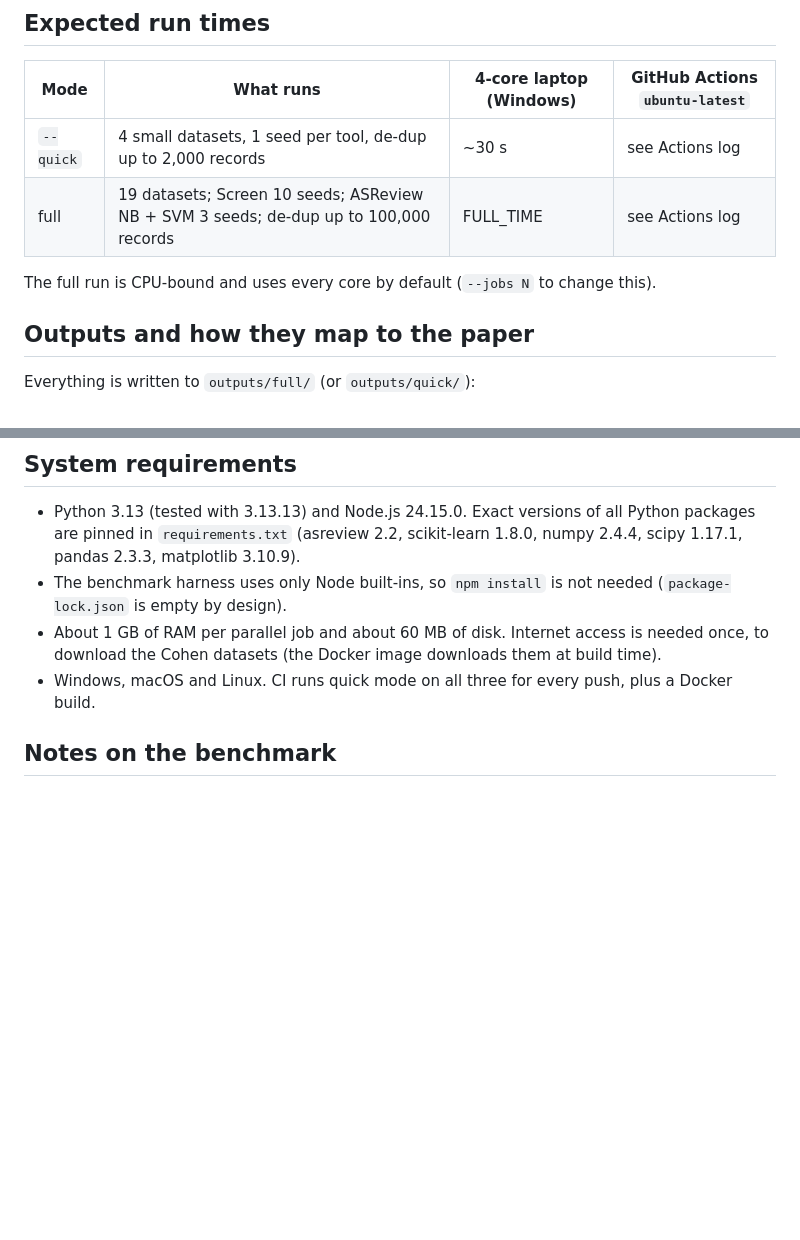
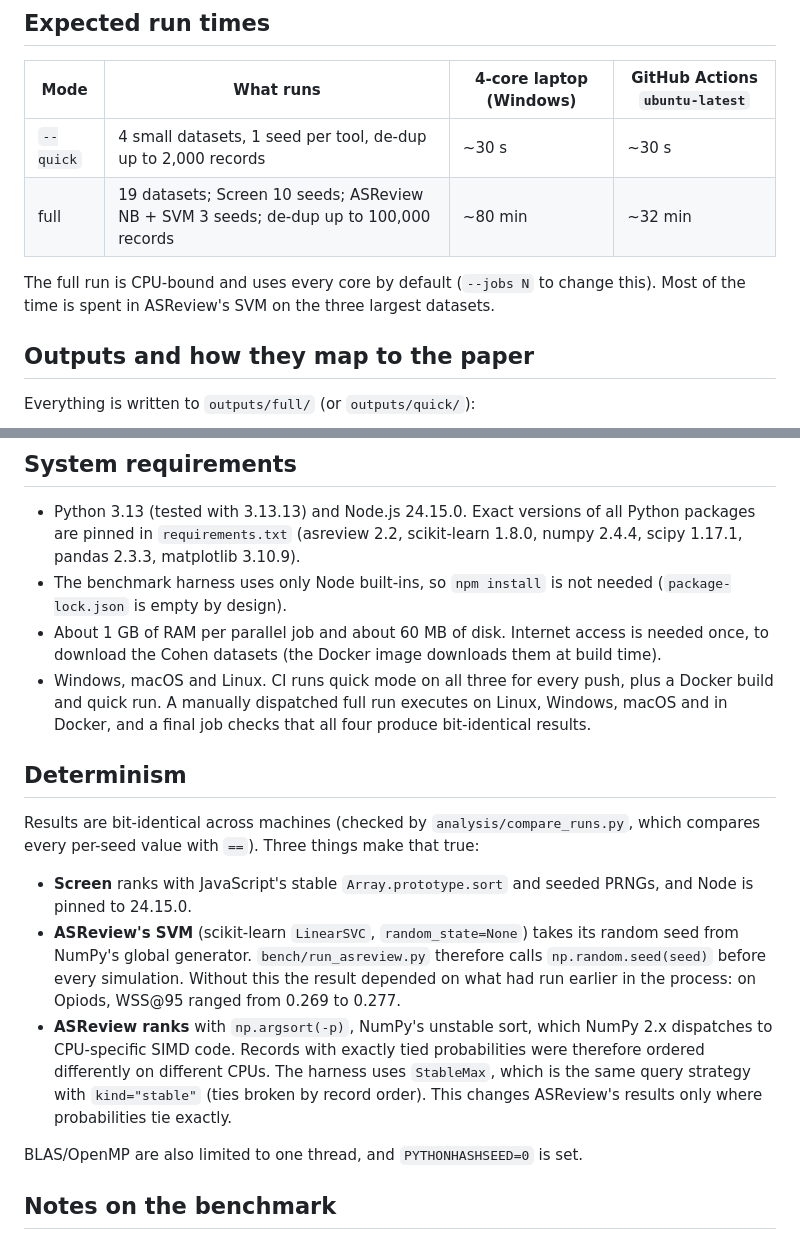
Before and after one commit to mahmood726-cyber/screen-reproducible, a Markdown page: README.md, 2 parts joined by grey strips. Rendered like a GitHub page; blank space fills up the shorter version.

Commit message:
README: run times, determinism section, CI coverage
Co-Authored-By: Claude Opus 5.5 (1M context) <noreply@anthropic.com>

```diff
--- a/README.md
+++ b/README.md
@@ -47,10 +47,11 @@ works), or run `python -m http.server 8080` and go to http://localhost:8080.
 
 | Mode | What runs | 4-core laptop (Windows) | GitHub Actions `ubuntu-latest` |
 |---|---|---|---|
-| `--quick` | 4 small datasets, 1 seed per tool, de-dup up to 2,000 records | ~30 s | see Actions log |
-| full | 19 datasets; Screen 10 seeds; ASReview NB + SVM 3 seeds; de-dup up to 100,000 records | FULL_TIME | see Actions log |
+| `--quick` | 4 small datasets, 1 seed per tool, de-dup up to 2,000 records | ~30 s | ~30 s |
+| full | 19 datasets; Screen 10 seeds; ASReview NB + SVM 3 seeds; de-dup up to 100,000 records | ~80 min | ~32 min |
 
-The full run is CPU-bound and uses every core by default (`--jobs N` to change this).
+The full run is CPU-bound and uses every core by default (`--jobs N` to change this). Most of the
+time is spent in ASReview's SVM on the three largest datasets.
 
 ## Outputs and how they map to the paper
 
@@ -82,7 +83,17 @@ deterministic and are checked.
 - Python 3.13 (tested with 3.13.13) and Node.js 24.15.0. Exact versions of all Python packages are pinned in `requirements.txt` (asreview 2.2, scikit-learn 1.8.0, numpy 2.4.4, scipy 1.17.1, pandas 2.3.3, matplotlib 3.10.9).
 - The benchmark harness uses only Node built-ins, so `npm install` is not needed (`package-lock.json` is empty by design).
 - About 1 GB of RAM per parallel job and about 60 MB of disk. Internet access is needed once, to download the Cohen datasets (the Docker image downloads them at build time).
-- Windows, macOS and Linux. CI runs quick mode on all three for every push, plus a Docker build.
+- Windows, macOS and Linux. CI runs quick mode on all three for every push, plus a Docker build and quick run. A manually dispatched full run executes on Linux, Windows, macOS and in Docker, and a final job checks that all four produce bit-identical results.
+
+## Determinism
+
+Results are bit-identical across machines (checked by `analysis/compare_runs.py`, which compares
+every per-seed value with `==`). Three things make that true:
+- **Screen** ranks with JavaScript's stable `Array.prototype.sort` and seeded PRNGs, and Node is pinned to 24.15.0.
+- **ASReview's SVM** (scikit-learn `LinearSVC`, `random_state=None`) takes its random seed from NumPy's global generator. `bench/run_asreview.py` therefore calls `np.random.seed(seed)` before every simulation. Without this the result depended on what had run earlier in the process: on Opiods, WSS@95 ranged from 0.269 to 0.277.
+- **ASReview ranks** with `np.argsort(-p)`, NumPy's unstable sort, which NumPy 2.x dispatches to CPU-specific SIMD code. Records with exactly tied probabilities were therefore ordered differently on different CPUs. The harness uses `StableMax`, which is the same query strategy with `kind="stable"` (ties broken by record order). This changes ASReview's results only where probabilities tie exactly.
+
+BLAS/OpenMP are also limited to one thread, and `PYTHONHASHSEED=0` is set.
 
 ## Notes on the benchmark
 
```
